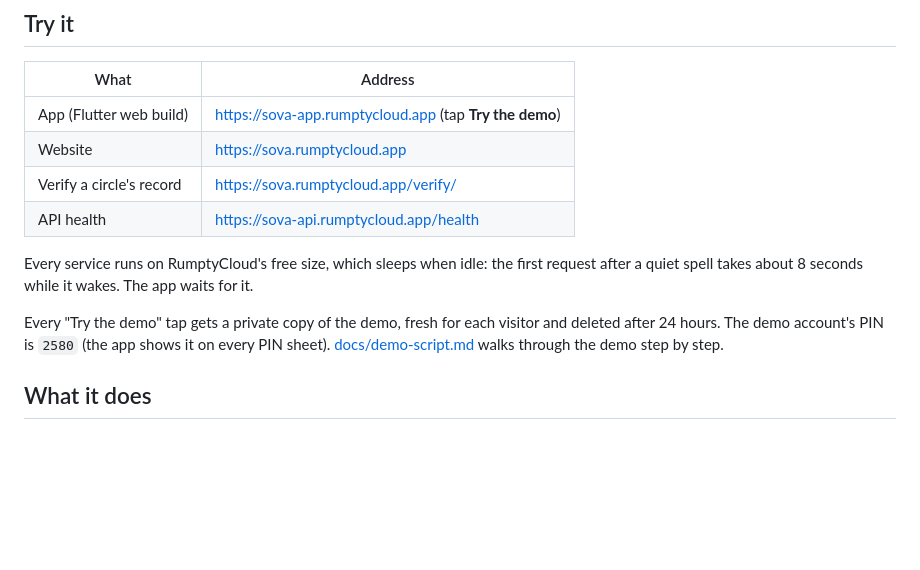
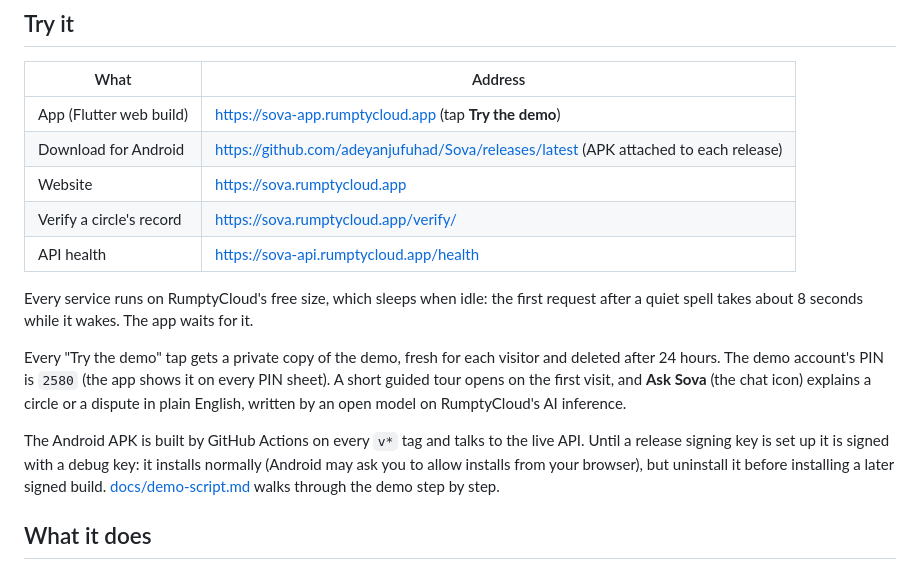
Before and after one commit to adeyanjufuhad/Sova, a Markdown page: README.md, the part around the change. GitHub-like rendering; blank space fills up the shorter version.

Commit message:
Add the Android download, guided tour and Ask Sova to the README and demo script

```diff
--- a/README.md
+++ b/README.md
@@ -9,13 +9,16 @@ Built for Devcenter Hacktober 2026. First users are self-run circles of friends,
 | What | Address |
 |---|---|
 | App (Flutter web build) | https://sova-app.rumptycloud.app (tap **Try the demo**) |
+| Download for Android | https://github.com/adeyanjufuhad/Sova/releases/latest (APK attached to each release) |
 | Website | https://sova.rumptycloud.app |
 | Verify a circle's record | https://sova.rumptycloud.app/verify/ |
 | API health | https://sova-api.rumptycloud.app/health |
 
 Every service runs on RumptyCloud's free size, which sleeps when idle: the first request after a quiet spell takes about 8 seconds while it wakes. The app waits for it.
 
-Every "Try the demo" tap gets a private copy of the demo, fresh for each visitor and deleted after 24 hours. The demo account's PIN is `2580` (the app shows it on every PIN sheet). [docs/demo-script.md](docs/demo-script.md) walks through the demo step by step.
+Every "Try the demo" tap gets a private copy of the demo, fresh for each visitor and deleted after 24 hours. The demo account's PIN is `2580` (the app shows it on every PIN sheet). A short guided tour opens on the first visit, and **Ask Sova** (the chat icon) explains a circle or a dispute in plain English, written by an open model on RumptyCloud's AI inference.
+
+The Android APK is built by GitHub Actions on every `v*` tag and talks to the live API. Until a release signing key is set up it is signed with a debug key: it installs normally (Android may ask you to allow installs from your browser), but uninstall it before installing a later signed build. [docs/demo-script.md](docs/demo-script.md) walks through the demo step by step.
 
 ## What it does
 
```
Also changed, not shown: docs/demo-script.md (+16 -10 lines).
